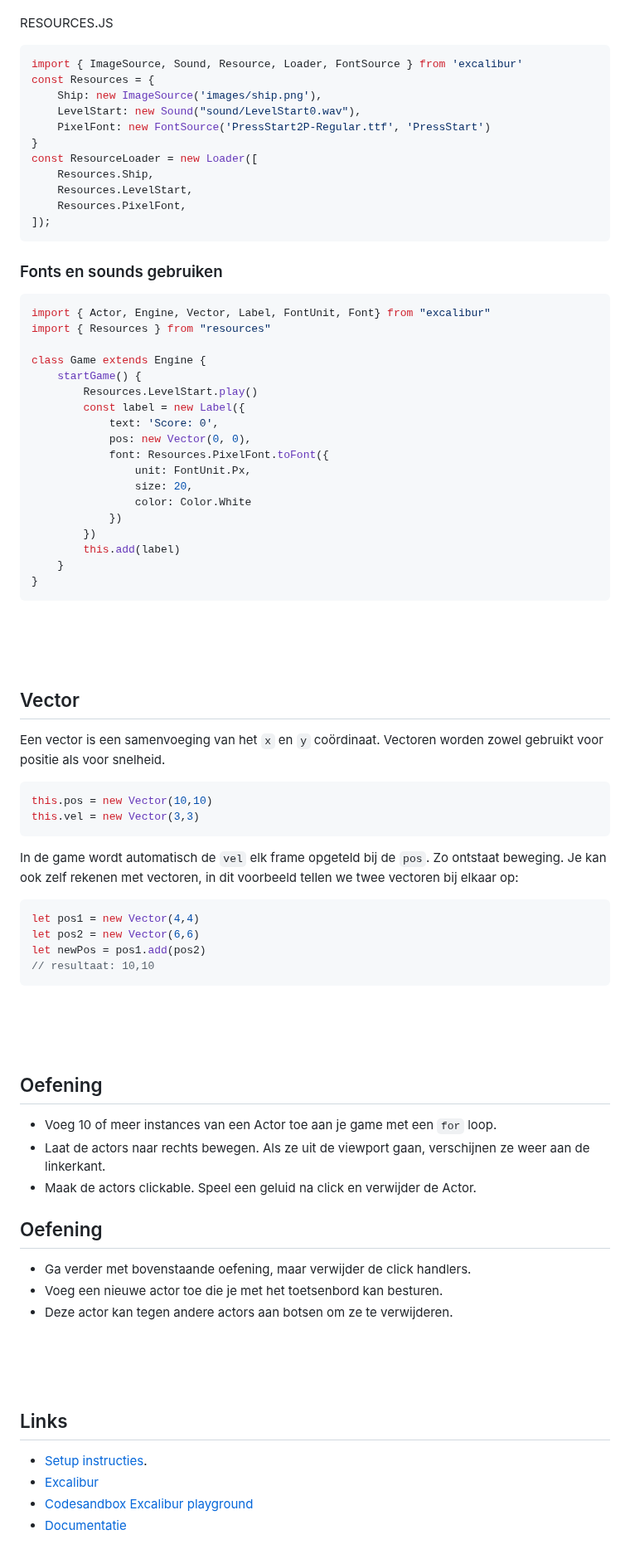
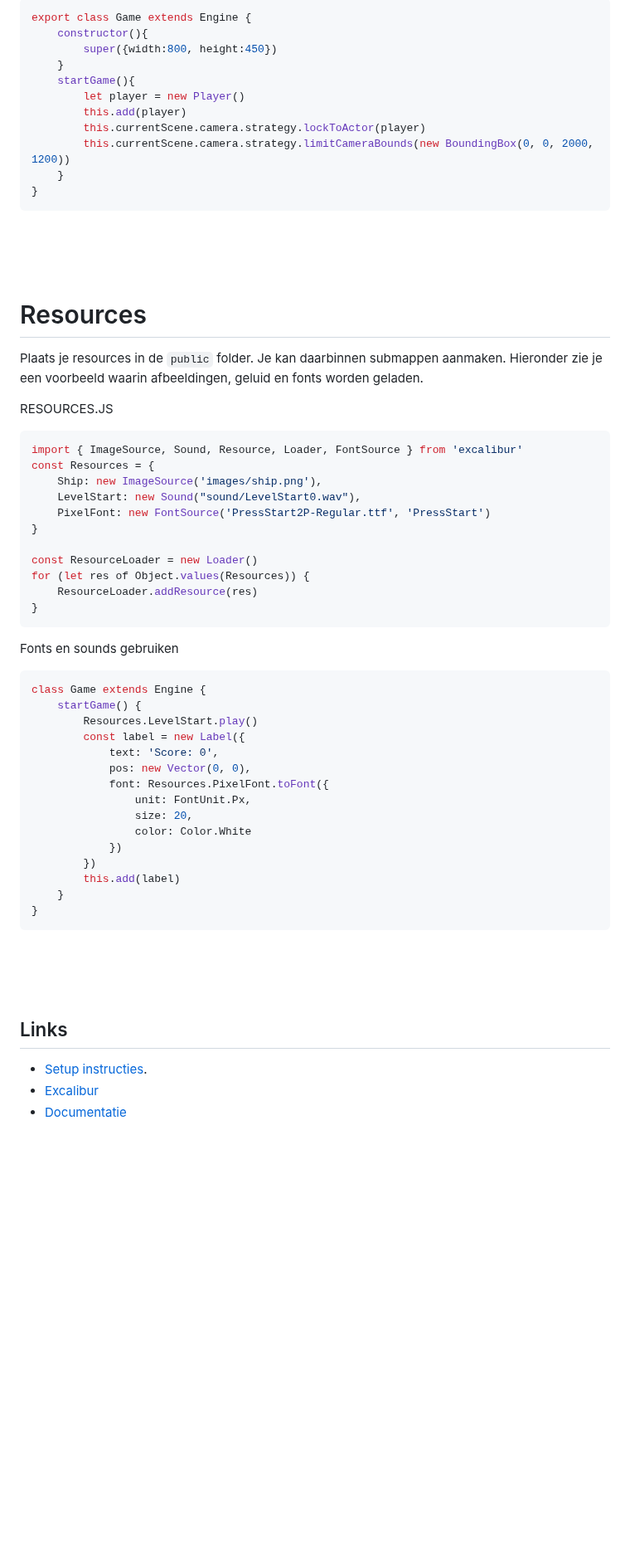
Before and after one commit to HR-CMGT/PRG04-2023-2024, a Markdown page: opdrachten/les3.md, the part around one of its changes. Shown at 83% size. Drawn GitHub-style; blank space fills up the shorter version.

````diff
--- a/opdrachten/les3.md
+++ b/opdrachten/les3.md
@@ -131,3 +217,22 @@ Plaats je resources in de `public` folder. Je kan daarbinnen submappen aanmaken.
+```js
+export class Game extends Engine {
+    constructor(){
+        super({width:800, height:450})
+    }
+    startGame(){
+        let player = new Player()
+        this.add(player)
+        this.currentScene.camera.strategy.lockToActor(player)
+        this.currentScene.camera.strategy.limitCameraBounds(new BoundingBox(0, 0, 2000, 1200))
+    }
+}
+```
+
+<br><br><br>
+
+# Resources
+
+Plaats je resources in de `public` folder. Je kan daarbinnen submappen aanmaken. Hieronder zie je een voorbeeld waarin afbeeldingen, geluid en fonts worden geladen.
 
 RESOURCES.JS
 
@@ -138,19 +243,16 @@ const Resources = {
     LevelStart: new Sound("sound/LevelStart0.wav"),
     PixelFont: new FontSource('PressStart2P-Regular.ttf', 'PressStart')
 }
-const ResourceLoader = new Loader([
-    Resources.Ship,
-    Resources.LevelStart,
-    Resources.PixelFont,
-]);
+
+const ResourceLoader = new Loader()
+for (let res of Object.values(Resources)) {
+    ResourceLoader.addResource(res)
+}
 ```
 
-### Fonts en sounds gebruiken
+Fonts en sounds gebruiken
 
 ```javascript
-import { Actor, Engine, Vector, Label, FontUnit, Font} from "excalibur"
-import { Resources } from "resources"
-
 class Game extends Engine {
     startGame() {
         Resources.LevelStart.play()
@@ -170,44 +272,8 @@ class Game extends Engine {
 
 <Br><Br><Br>
 
-## Vector
-
-Een vector is een samenvoeging van het `x` en `y` coördinaat. Vectoren worden zowel gebruikt voor positie als voor snelheid.
-
-```js
-this.pos = new Vector(10,10)
-this.vel = new Vector(3,3)
-```
-In de game wordt automatisch de `vel` elk frame opgeteld bij de `pos`. Zo ontstaat beweging.
-Je kan ook zelf rekenen met vectoren, in dit voorbeeld tellen we twee vectoren bij elkaar op:
-
-```js
-let pos1 = new Vector(4,4)
-let pos2 = new Vector(6,6)
-let newPos = pos1.add(pos2)
-// resultaat: 10,10
-```
-
-<Br><Br><Br>
-
-## Oefening
-
-- Voeg 10 of meer instances van een Actor toe aan je game met een `for` loop.
-- Laat de actors naar rechts bewegen. Als ze uit de viewport gaan, verschijnen ze weer aan de linkerkant.
-- Maak de actors clickable. Speel een geluid na click en verwijder de Actor.
-
-## Oefening
-
-- Ga verder met bovenstaande oefening, maar verwijder de click handlers.
-- Voeg een nieuwe actor toe die je met het toetsenbord kan besturen.
-- Deze actor kan tegen andere actors aan botsen om ze te verwijderen.
-
-
-<br><br><br>
-
 ## Links
 
 - [Setup instructies](https://github.com/HR-CMGT/PRG04-2022-2023/blob/main/setup.md).
 - [Excalibur](https://excaliburjs.com)
-- [Codesandbox Excalibur playground](https://codesandbox.io/s/excalibur-vite-testproject-olk4bu)
 - [Documentatie](https://excaliburjs.com/docs/text/)
````
Also changed, not shown: other parts of opdrachten/les3.md (+113 -27 lines).
